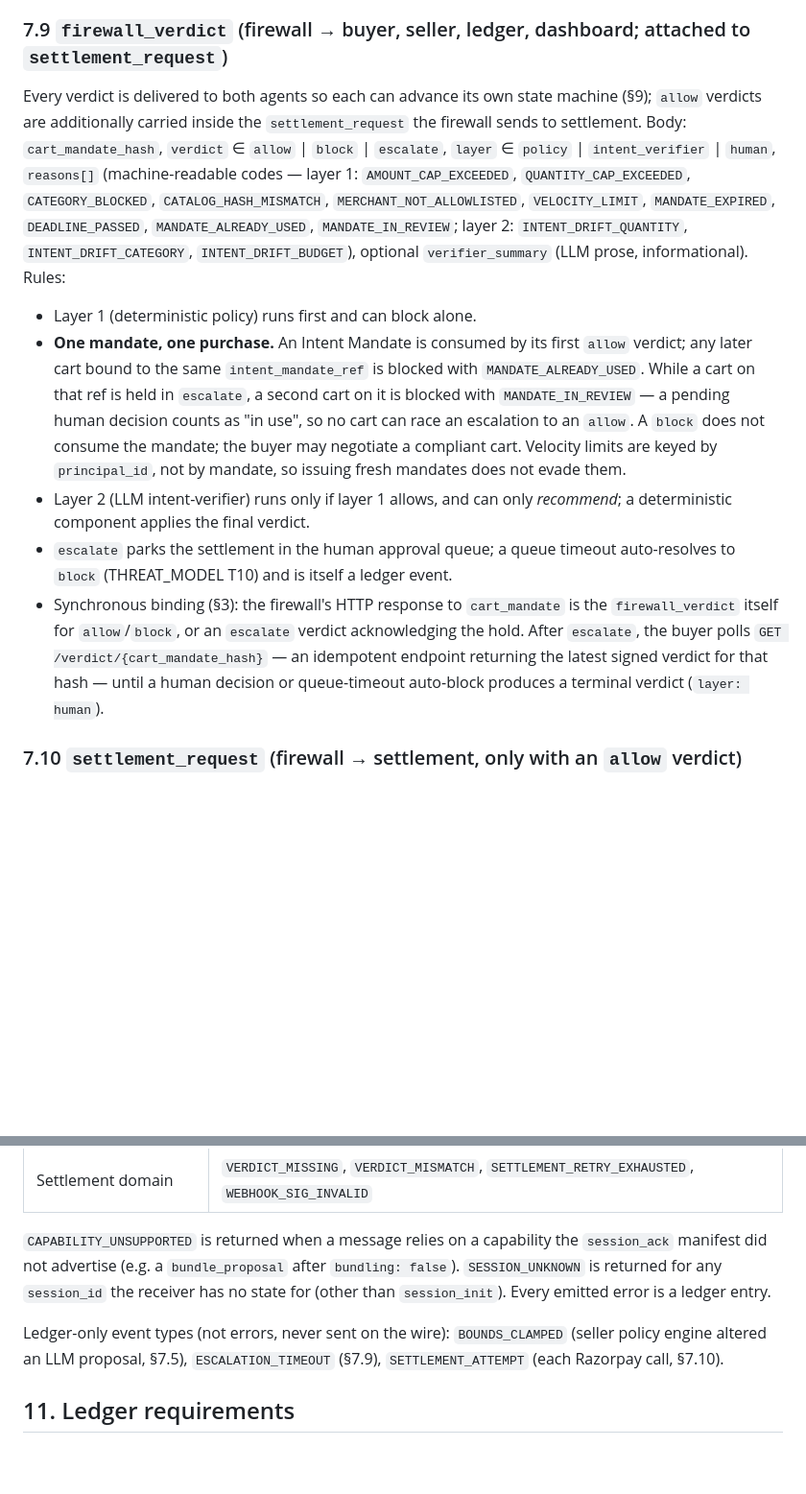
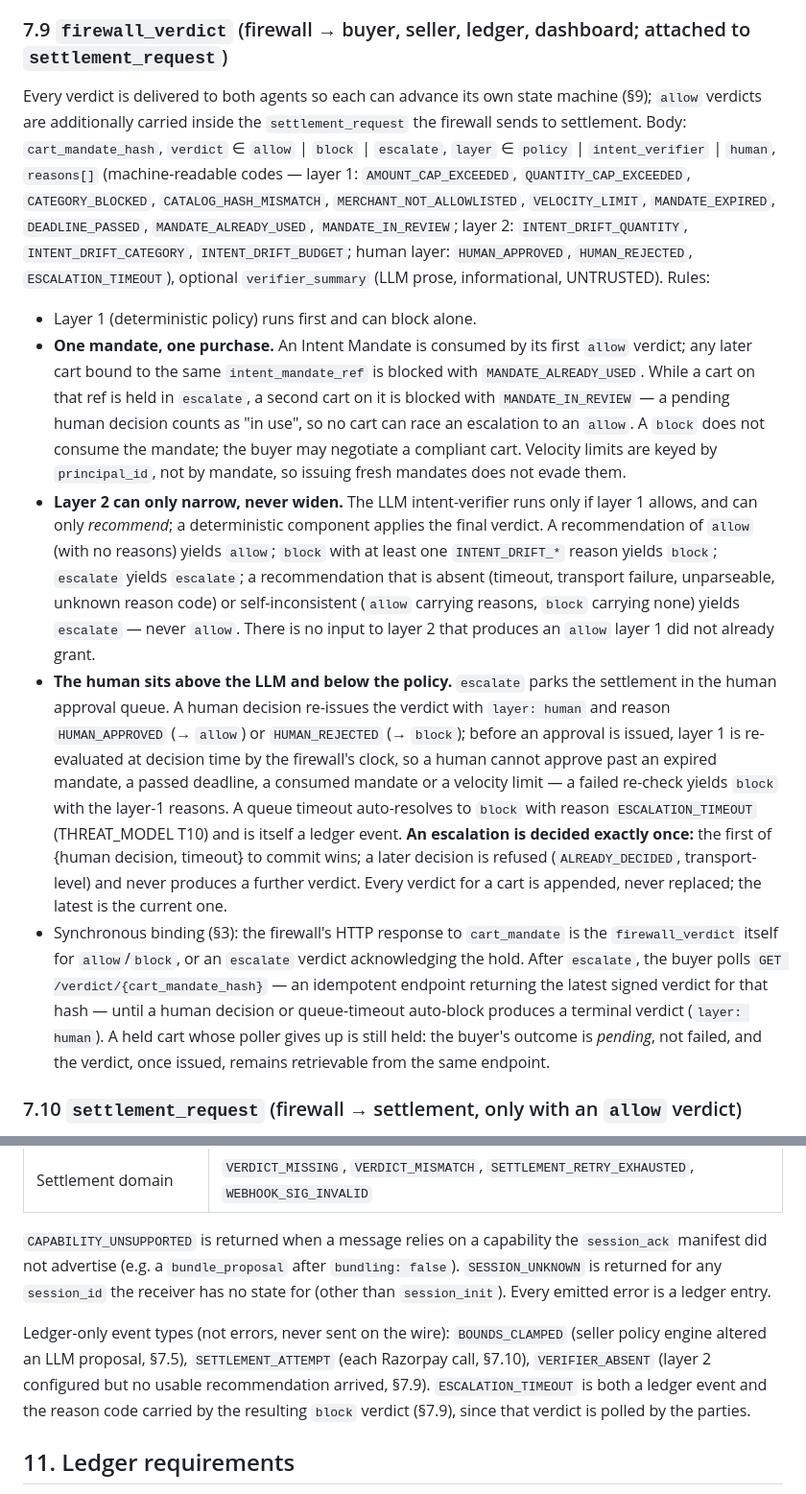
Before and after one commit to sankalp771/rzp, a Markdown page: PROTOCOL.md, 2 parts joined by grey strips. Shown at 96% size. Drawn GitHub-style; blank space fills up the shorter version.

```diff
--- a/PROTOCOL.md
+++ b/PROTOCOL.md
@@ -154,12 +154,12 @@ The bridge from negotiation to money. The firewall MUST reject a `cart_mandate`
 Signed by the buyer agent. This is the artifact the firewall audits.
 
 ### 7.9 `firewall_verdict` (firewall → buyer, seller, ledger, dashboard; attached to `settlement_request`)
-Every verdict is delivered to both agents so each can advance its own state machine (§9); `allow` verdicts are additionally carried inside the `settlement_request` the firewall sends to settlement. Body: `cart_mandate_hash`, `verdict` ∈ `allow` | `block` | `escalate`, `layer` ∈ `policy` | `intent_verifier` | `human`, `reasons[]` (machine-readable codes — layer 1: `AMOUNT_CAP_EXCEEDED`, `QUANTITY_CAP_EXCEEDED`, `CATEGORY_BLOCKED`, `CATALOG_HASH_MISMATCH`, `MERCHANT_NOT_ALLOWLISTED`, `VELOCITY_LIMIT`, `MANDATE_EXPIRED`, `DEADLINE_PASSED`, `MANDATE_ALREADY_USED`, `MANDATE_IN_REVIEW`; layer 2: `INTENT_DRIFT_QUANTITY`, `INTENT_DRIFT_CATEGORY`, `INTENT_DRIFT_BUDGET`), optional `verifier_summary` (LLM prose, informational). Rules:
+Every verdict is delivered to both agents so each can advance its own state machine (§9); `allow` verdicts are additionally carried inside the `settlement_request` the firewall sends to settlement. Body: `cart_mandate_hash`, `verdict` ∈ `allow` | `block` | `escalate`, `layer` ∈ `policy` | `intent_verifier` | `human`, `reasons[]` (machine-readable codes — layer 1: `AMOUNT_CAP_EXCEEDED`, `QUANTITY_CAP_EXCEEDED`, `CATEGORY_BLOCKED`, `CATALOG_HASH_MISMATCH`, `MERCHANT_NOT_ALLOWLISTED`, `VELOCITY_LIMIT`, `MANDATE_EXPIRED`, `DEADLINE_PASSED`, `MANDATE_ALREADY_USED`, `MANDATE_IN_REVIEW`; layer 2: `INTENT_DRIFT_QUANTITY`, `INTENT_DRIFT_CATEGORY`, `INTENT_DRIFT_BUDGET`; human layer: `HUMAN_APPROVED`, `HUMAN_REJECTED`, `ESCALATION_TIMEOUT`), optional `verifier_summary` (LLM prose, informational, UNTRUSTED). Rules:
 - Layer 1 (deterministic policy) runs first and can block alone.
 - **One mandate, one purchase.** An Intent Mandate is consumed by its first `allow` verdict; any later cart bound to the same `intent_mandate_ref` is blocked with `MANDATE_ALREADY_USED`. While a cart on that ref is held in `escalate`, a second cart on it is blocked with `MANDATE_IN_REVIEW` — a pending human decision counts as "in use", so no cart can race an escalation to an `allow`. A `block` does not consume the mandate; the buyer may negotiate a compliant cart. Velocity limits are keyed by `principal_id`, not by mandate, so issuing fresh mandates does not evade them.
-- Layer 2 (LLM intent-verifier) runs only if layer 1 allows, and can only *recommend*; a deterministic component applies the final verdict.
-- `escalate` parks the settlement in the human approval queue; a queue timeout auto-resolves to `block` (THREAT_MODEL T10) and is itself a ledger event.
-- Synchronous binding (§3): the firewall's HTTP response to `cart_mandate` is the `firewall_verdict` itself for `allow`/`block`, or an `escalate` verdict acknowledging the hold. After `escalate`, the buyer polls `GET /verdict/{cart_mandate_hash}` — an idempotent endpoint returning the latest signed verdict for that hash — until a human decision or queue-timeout auto-block produces a terminal verdict (`layer: human`).
+- **Layer 2 can only narrow, never widen.** The LLM intent-verifier runs only if layer 1 allows, and can only *recommend*; a deterministic component applies the final verdict. A recommendation of `allow` (with no reasons) yields `allow`; `block` with at least one `INTENT_DRIFT_*` reason yields `block`; `escalate` yields `escalate`; a recommendation that is absent (timeout, transport failure, unparseable, unknown reason code) or self-inconsistent (`allow` carrying reasons, `block` carrying none) yields `escalate` — never `allow`. There is no input to layer 2 that produces an `allow` layer 1 did not already grant.
+- **The human sits above the LLM and below the policy.** `escalate` parks the settlement in the human approval queue. A human decision re-issues the verdict with `layer: human` and reason `HUMAN_APPROVED` (→ `allow`) or `HUMAN_REJECTED` (→ `block`); before an approval is issued, layer 1 is re-evaluated at decision time by the firewall's clock, so a human cannot approve past an expired mandate, a passed deadline, a consumed mandate or a velocity limit — a failed re-check yields `block` with the layer-1 reasons. A queue timeout auto-resolves to `block` with reason `ESCALATION_TIMEOUT` (THREAT_MODEL T10) and is itself a ledger event. **An escalation is decided exactly once:** the first of {human decision, timeout} to commit wins; a later decision is refused (`ALREADY_DECIDED`, transport-level) and never produces a further verdict. Every verdict for a cart is appended, never replaced; the latest is the current one.
+- Synchronous binding (§3): the firewall's HTTP response to `cart_mandate` is the `firewall_verdict` itself for `allow`/`block`, or an `escalate` verdict acknowledging the hold. After `escalate`, the buyer polls `GET /verdict/{cart_mandate_hash}` — an idempotent endpoint returning the latest signed verdict for that hash — until a human decision or queue-timeout auto-block produces a terminal verdict (`layer: human`). A held cart whose poller gives up is still held: the buyer's outcome is *pending*, not failed, and the verdict, once issued, remains retrievable from the same endpoint.
 
 ### 7.10 `settlement_request` (firewall → settlement, only with an `allow` verdict)
 Body: `cart_mandate` (full, still carrying the buyer's signature), `firewall_verdict` (full, carrying the firewall's signature), `buyer_public_key` (the buyer session key the firewall pinned at `mandate_register`, base64 — attested here because settlement has no other way to obtain it; the cart's `signature.key_id` MUST equal the SHA-256 of this key, so a substituted key cannot verify a cart it did not sign). Settlement MUST, independently of the transport-level envelope check: (a) verify the envelope is signed by the configured firewall key; (b) verify the embedded verdict's own signature; (c) verify `verdict == "allow"` and `verdict.cart_mandate_hash == cart_mandate.mandate_hash` after recomputing that hash itself (`VERDICT_MISMATCH` otherwise); (d) verify the cart mandate's buyer signature against `buyer_public_key`. Defense in depth: even a compromised firewall host cannot make settlement accept a mandate the buyer never signed. Settlement then creates a Razorpay test-mode order with the mandate hash as idempotency key, bounded retry with exponential backoff, and awaits webhook confirmation (webhook signature verified; THREAT_MODEL T8).
@@ -220,7 +220,7 @@ Terminal states: `SETTLED`, `WALKED_AWAY`, `BLOCKED`, `FAILED`, `EXPIRED`. Any m
 
 `CAPABILITY_UNSUPPORTED` is returned when a message relies on a capability the `session_ack` manifest did not advertise (e.g. a `bundle_proposal` after `bundling: false`). `SESSION_UNKNOWN` is returned for any `session_id` the receiver has no state for (other than `session_init`). Every emitted error is a ledger entry.
 
-Ledger-only event types (not errors, never sent on the wire): `BOUNDS_CLAMPED` (seller policy engine altered an LLM proposal, §7.5), `ESCALATION_TIMEOUT` (§7.9), `SETTLEMENT_ATTEMPT` (each Razorpay call, §7.10).
+Ledger-only event types (not errors, never sent on the wire): `BOUNDS_CLAMPED` (seller policy engine altered an LLM proposal, §7.5), `SETTLEMENT_ATTEMPT` (each Razorpay call, §7.10), `VERIFIER_ABSENT` (layer 2 configured but no usable recommendation arrived, §7.9). `ESCALATION_TIMEOUT` is both a ledger event and the reason code carried by the resulting `block` verdict (§7.9), since that verdict is polled by the parties.
 
 ## 11. Ledger requirements
 
```
Also changed, not shown: docs/features/FEATURE-009-firewall-layer2-escalation.md (added, +109 -0 lines).
